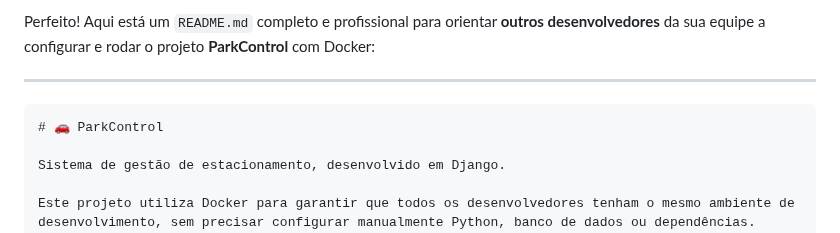
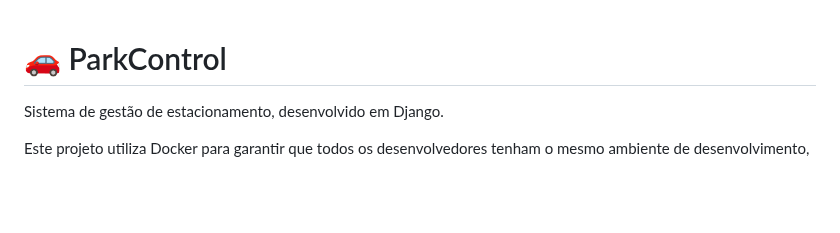
Before and after one commit to ifmt-cba/parkcontrol, a Markdown page: parkcontrol/readme.md, the part around one of its changes. Drawn GitHub-style; blank space fills up the shorter version.

Commit message:
fix: remove unnecessary introductory text from README.md

`````diff
--- a/parkcontrol/readme.md
+++ b/parkcontrol/readme.md
@@ -1,8 +1,4 @@
-Perfeito! Aqui está um `README.md` completo e profissional para orientar **outros desenvolvedores** da sua equipe a configurar e rodar o projeto **ParkControl** com Docker:
 
----
-
-````md
 # 🚗 ParkControl
 
 Sistema de gestão de estacionamento, desenvolvido em Django.
`````
Also changed, not shown: other parts of parkcontrol/readme.md (+0 -2 lines).
